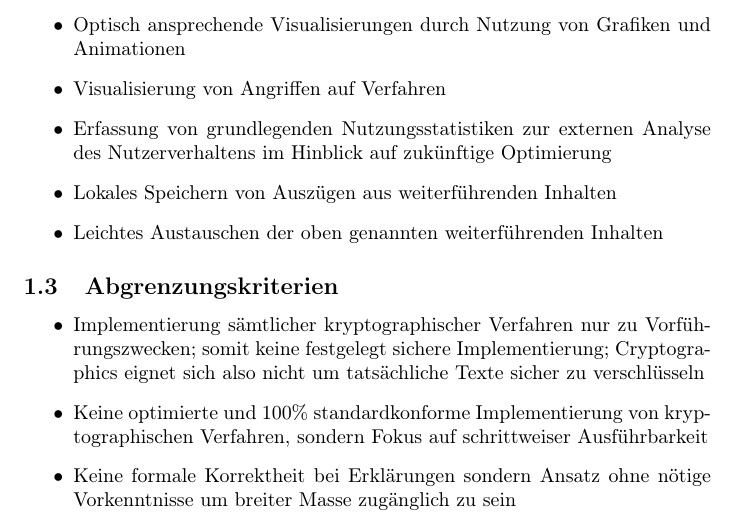
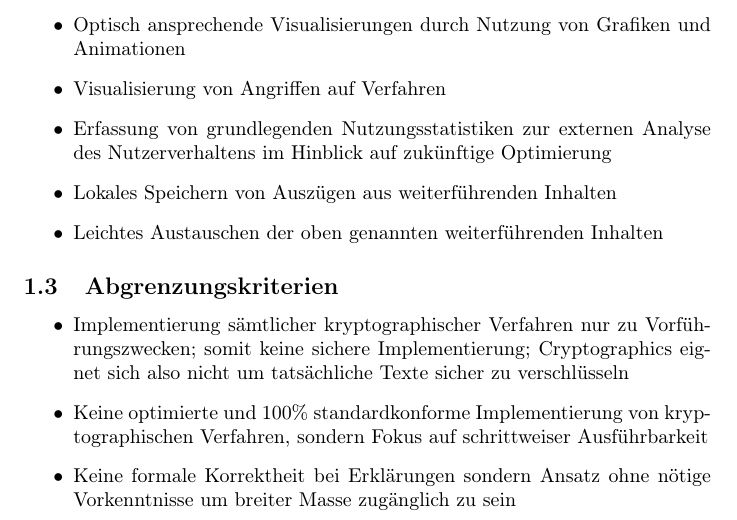
Before and after one commit to matthiasplappert/Cryptographics, a LaTeX document (cg_pflichtenheft/cg_pse_pflichtenheft.tex): part of page 4 of 27, cut so that both start at the same text. Compiled offline with pdfLaTeX.

Commit message:
Fix weird phrasing.

```diff
--- a/cg_pflichtenheft/cg_pse_pflichtenheft.tex
+++ b/cg_pflichtenheft/cg_pse_pflichtenheft.tex
@@ -161,7 +161,7 @@ In der Demonstration wird dem Nutzer der Ablauf des Verfahrens möglichst anscha
 
 \subsection{Abgrenzungskriterien}
 \begin{itemize}
-	\item Implementierung sämtlicher kryptographischer Verfahren nur zu Vorführungszwecken; somit keine festgelegt sichere Implementierung; Cryptographics eignet sich also nicht um tatsächliche Texte sicher zu verschlüsseln
+	\item Implementierung sämtlicher kryptographischer Verfahren nur zu Vorführungszwecken; somit keine sichere Implementierung; Cryptographics eignet sich also nicht um tatsächliche Texte sicher zu verschlüsseln
     \item Keine optimierte und 100\% standardkonforme Implementierung von kryptographischen Verfahren,
         sondern Fokus auf schrittweiser Ausführbarkeit
     \item Keine formale Korrektheit bei Erklärungen sondern Ansatz ohne nötige Vorkenntnisse
```
